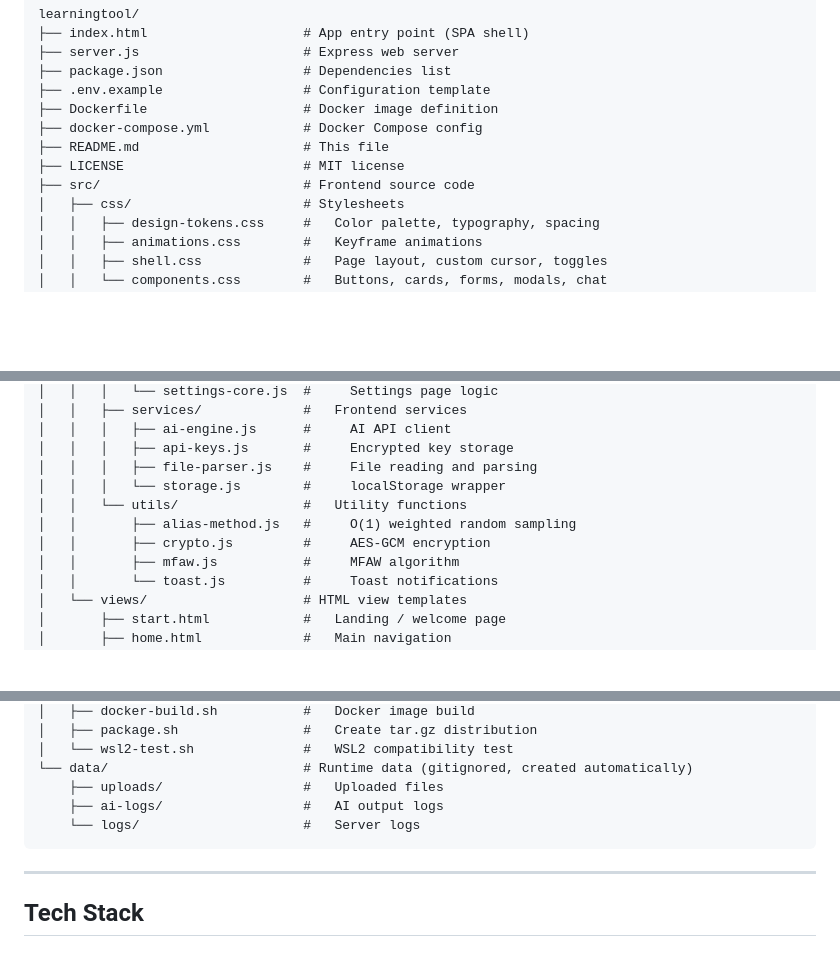
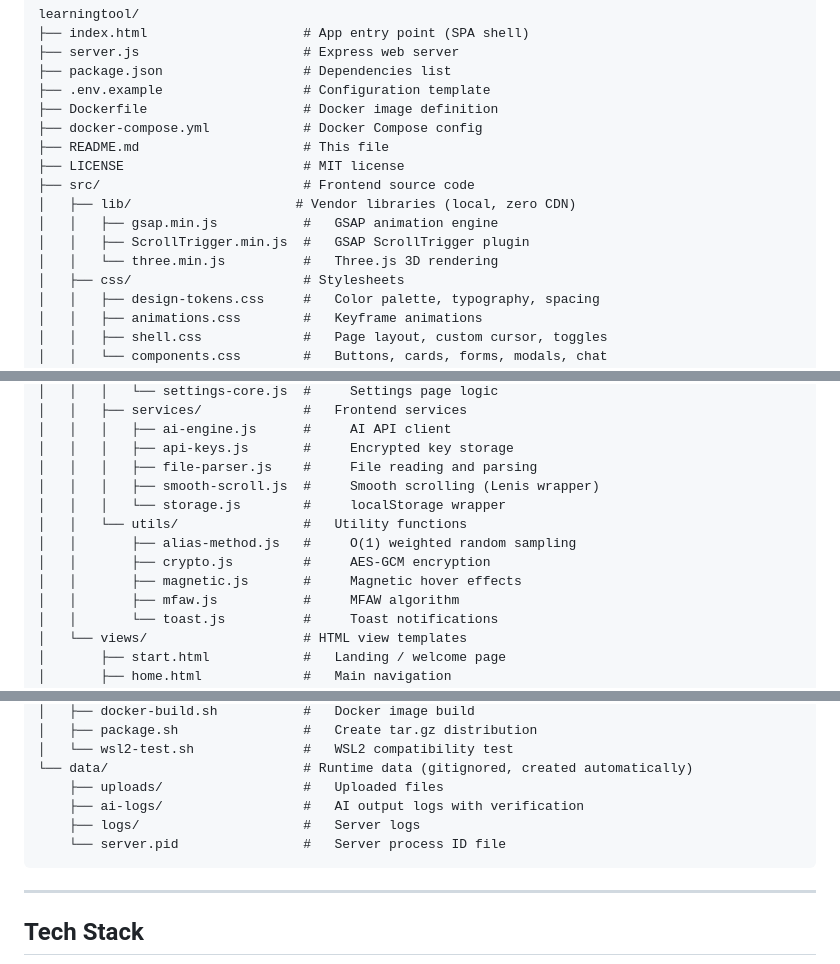
Before and after one commit to Lycorius03/learningtool, a Markdown page: README.md, 3 parts joined by grey strips. Rendered like a GitHub page; blank space fills up the shorter version.

Commit message:
docs: update project structure in README — add lib/, smooth-scroll, magnetic, server.pid
Co-Authored-By: Claude Opus 4.7 <noreply@anthropic.com>

````diff
--- a/README.md
+++ b/README.md
@@ -543,6 +543,10 @@ learningtool/
 ├── README.md                     # This file
 ├── LICENSE                       # MIT license
 ├── src/                          # Frontend source code
+│   ├── lib/                     # Vendor libraries (local, zero CDN)
+│   │   ├── gsap.min.js           #   GSAP animation engine
+│   │   ├── ScrollTrigger.min.js  #   GSAP ScrollTrigger plugin
+│   │   └── three.min.js          #   Three.js 3D rendering
 │   ├── css/                      # Stylesheets
 │   │   ├── design-tokens.css     #   Color palette, typography, spacing
 │   │   ├── animations.css        #   Keyframe animations
@@ -561,10 +565,12 @@ learningtool/
 │   │   │   ├── ai-engine.js      #     AI API client
 │   │   │   ├── api-keys.js       #     Encrypted key storage
 │   │   │   ├── file-parser.js    #     File reading and parsing
+│   │   │   ├── smooth-scroll.js  #     Smooth scrolling (Lenis wrapper)
 │   │   │   └── storage.js        #     localStorage wrapper
 │   │   └── utils/                #   Utility functions
 │   │       ├── alias-method.js   #     O(1) weighted random sampling
 │   │       ├── crypto.js         #     AES-GCM encryption
+│   │       ├── magnetic.js       #     Magnetic hover effects
 │   │       ├── mfaw.js           #     MFAW algorithm
 │   │       └── toast.js          #     Toast notifications
 │   └── views/                    # HTML view templates
@@ -598,8 +604,9 @@ learningtool/
 │   └── wsl2-test.sh              #   WSL2 compatibility test
 └── data/                         # Runtime data (gitignored, created automatically)
     ├── uploads/                  #   Uploaded files
-    ├── ai-logs/                  #   AI output logs
-    └── logs/                     #   Server logs
+    ├── ai-logs/                  #   AI output logs with verification
+    ├── logs/                     #   Server logs
+    └── server.pid                #   Server process ID file
 ```
 
 ---
````
